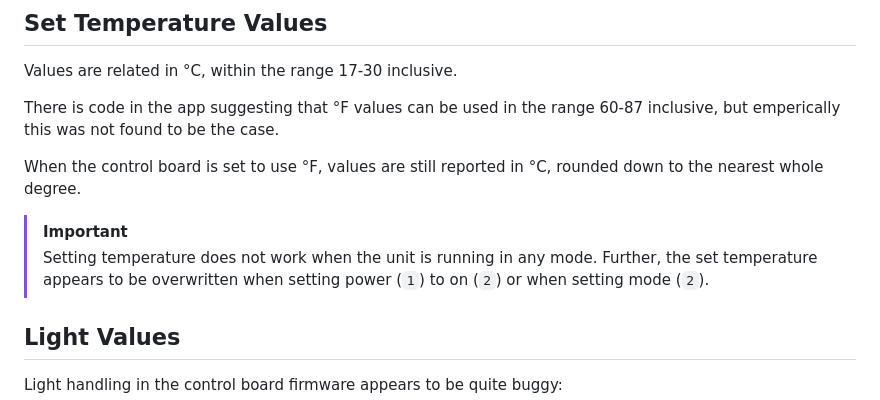
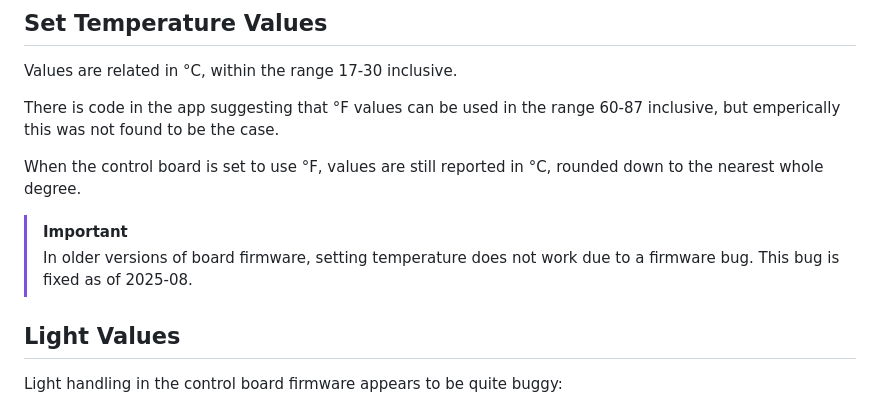
Before and after one commit to gongloo/OutEquipAC, a Markdown page: protocol.md, the part around the change. GitHub-like rendering.

```diff
--- a/protocol.md
+++ b/protocol.md
@@ -82,7 +82,7 @@ There is code in the app suggesting that °F values can be used in the range 60-
 When the control board is set to use °F, values are still reported in °C, rounded down to the nearest whole degree.
 
 > [!IMPORTANT]
-> Setting temperature does not work when the unit is running in any mode. Further, the set temperature appears to be overwritten when setting power (`1`) to on (`2`) or when setting mode (`2`).
+> In older versions of board firmware, setting temperature does not work due to a firmware bug. This bug is fixed as of 2025-08.
 
 ## Light Values
 
```
Also changed, not shown: README.md (+4 -2 lines), screenshot.png (added), 1 other file.
